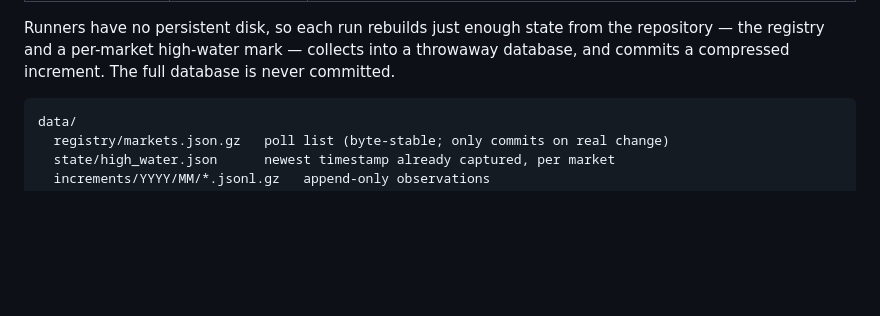
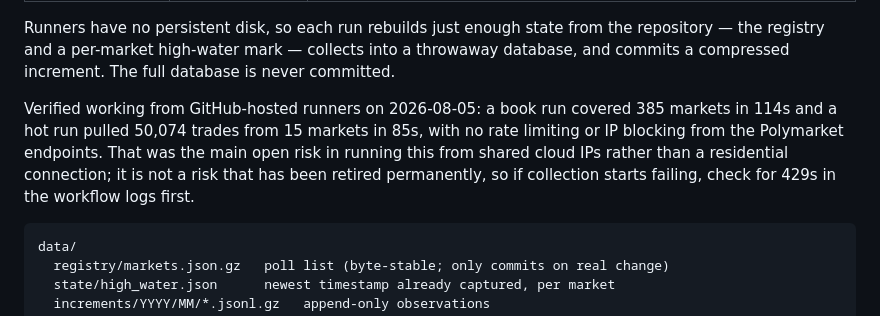
Before and after one commit to jonawalb/conflict-market-data, a Markdown page: README.md, the part around one of its changes. Drawn GitHub-style; blank space fills up the shorter version.

Commit message:
docs: record verified cloud-run results and add status badges
Confirms the collector runs from GitHub-hosted runners without hitting rate
limits or IP blocks, which was the main untested risk in the CI design.

````diff
--- a/README.md
+++ b/README.md
@@ -46,6 +50,13 @@ Runners have no persistent disk, so each run rebuilds just enough state from the
 repository — the registry and a per-market high-water mark — collects into a
 throwaway database, and commits a compressed increment. The full database is
 never committed.
+
+Verified working from GitHub-hosted runners on 2026-08-05: a book run covered
+385 markets in 114s and a hot run pulled 50,074 trades from 15 markets in 85s,
+with no rate limiting or IP blocking from the Polymarket endpoints. That was the
+main open risk in running this from shared cloud IPs rather than a residential
+connection; it is not a risk that has been retired permanently, so if collection
+starts failing, check for 429s in the workflow logs first.
 
 ```
 data/
````
Also changed, not shown: other parts of README.md (+4 -0 lines).
